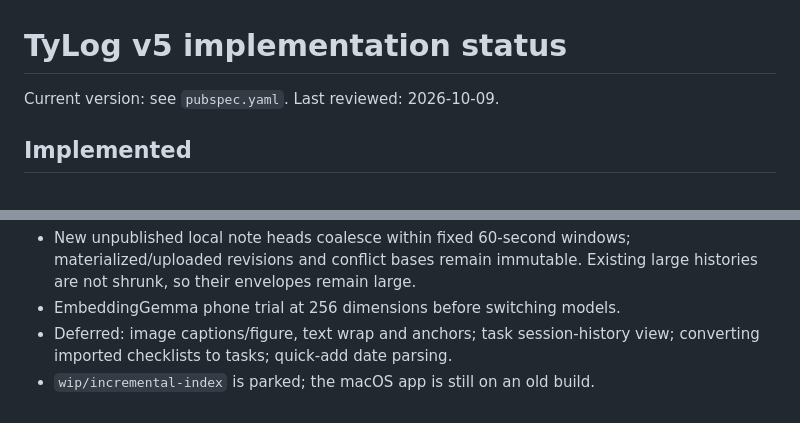
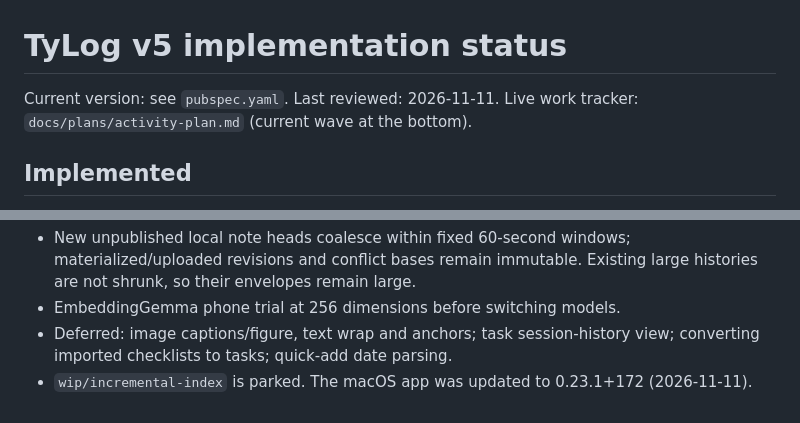
Before and after one commit to berlogabob/TypstSeq, a Markdown page: PLAN.md, 2 parts joined by grey strips. Drawn GitHub-style.

```diff
--- a/PLAN.md
+++ b/PLAN.md
@@ -1,6 +1,6 @@
 # TyLog v5 implementation status
 
-Current version: see `pubspec.yaml`. Last reviewed: 2026-10-09.
+Current version: see `pubspec.yaml`. Last reviewed: 2026-11-11. Live work tracker: `docs/plans/activity-plan.md` (current wave at the bottom).
 
 ## Implemented
 
@@ -58,4 +58,4 @@ Earlier v5 verification: automated analysis, 66 tests, native macOS integration,
 - New unpublished local note heads coalesce within fixed 60-second windows; materialized/uploaded revisions and conflict bases remain immutable. Existing large histories are not shrunk, so their envelopes remain large.
 - EmbeddingGemma phone trial at 256 dimensions before switching models.
 - Deferred: image captions/figure, text wrap and anchors; task session-history view; converting imported checklists to tasks; quick-add date parsing.
-- `wip/incremental-index` is parked; the macOS app is still on an old build.
+- `wip/incremental-index` is parked. The macOS app was updated to 0.23.1+172 (2026-11-11).
```
Also changed, not shown: CONTEXT.md (+2 -0 lines), docs/plans/activity-plan.md (+1 -1 lines).
